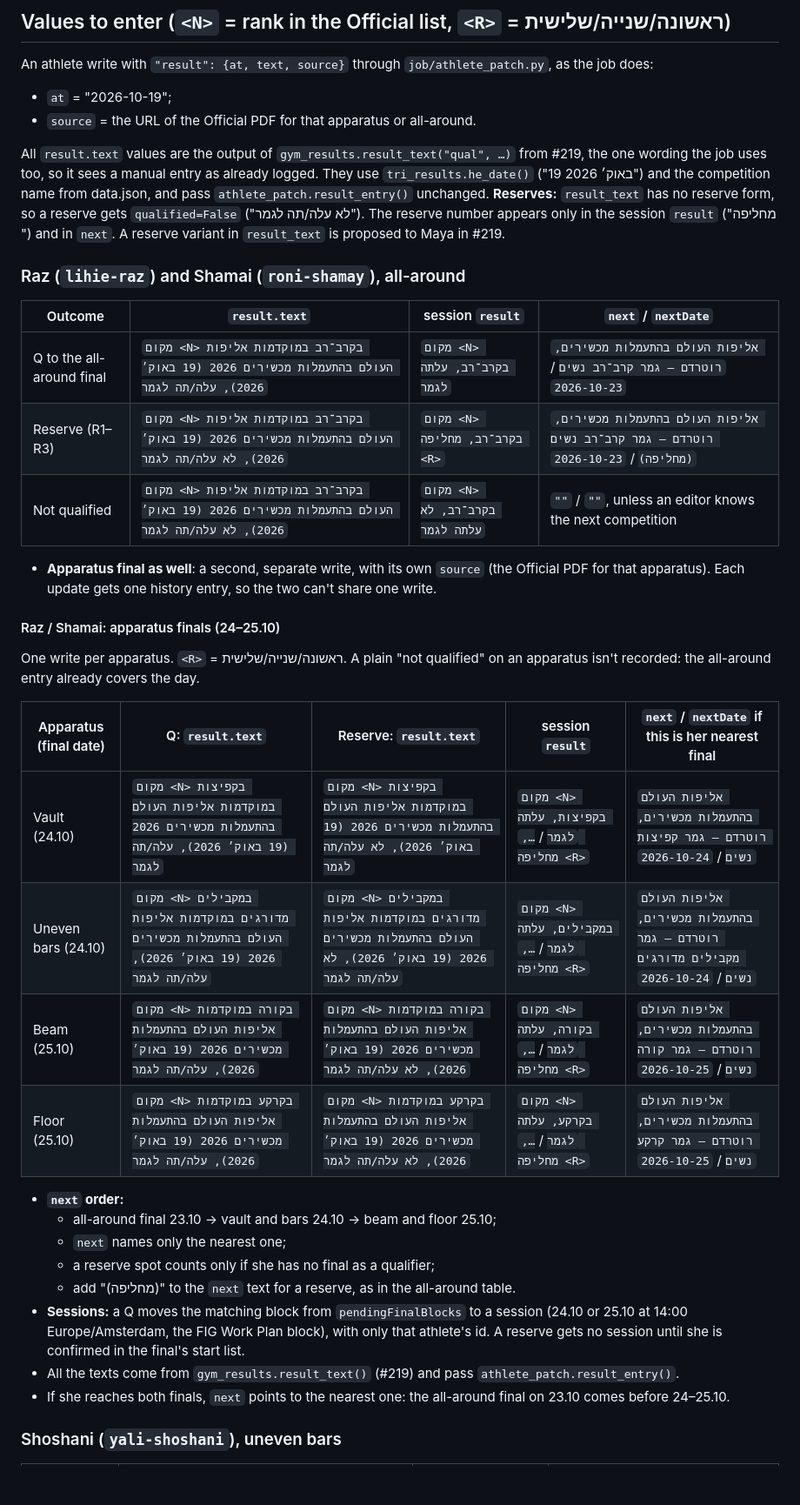
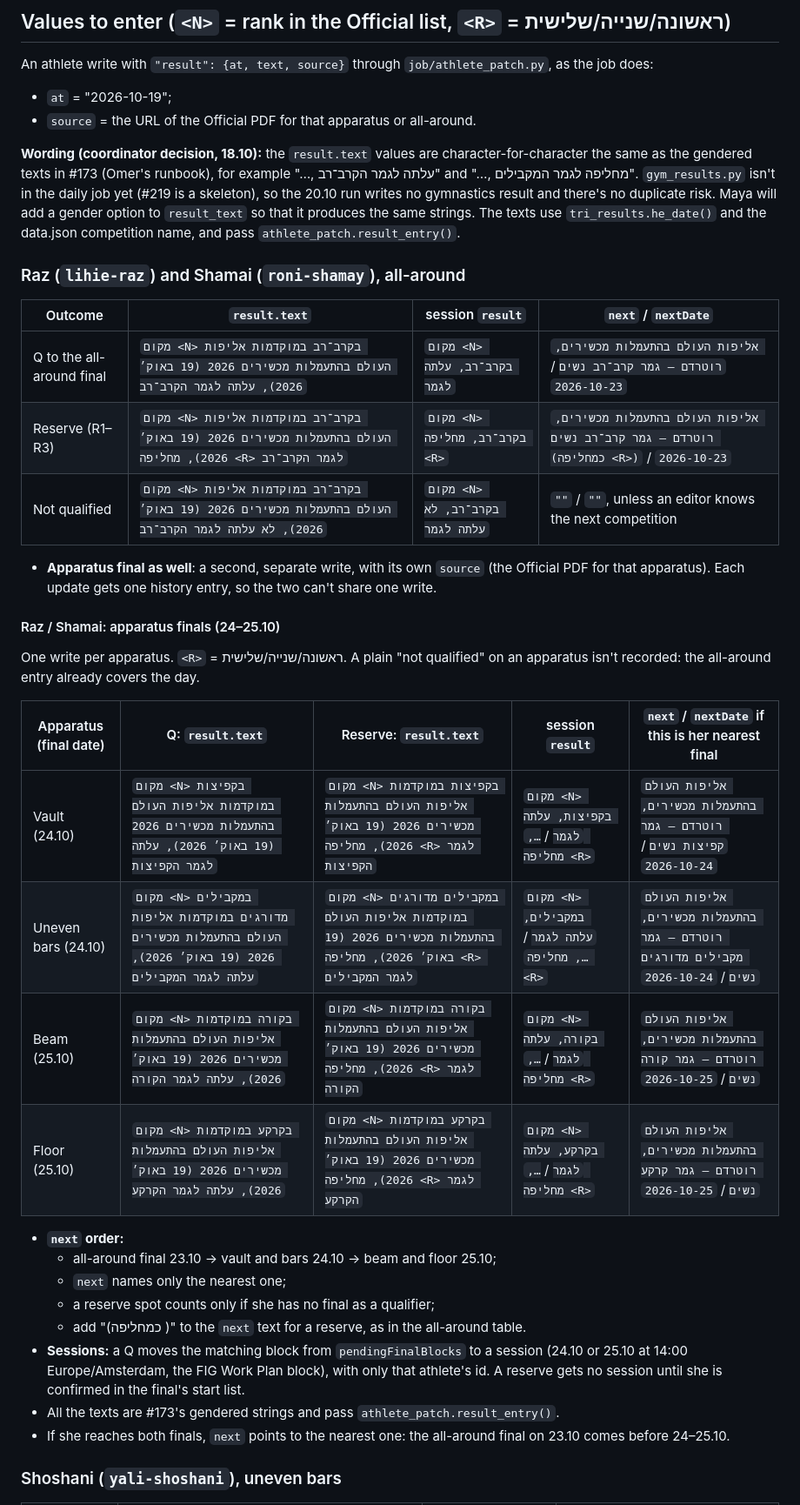
Before and after one commit to yonatanyacobi/IL2LA28, a Markdown page: docs/research/result-watch-rotterdam-wag.md, the part around one of its changes. Shown at 87% size. Drawn GitHub-style; blank space fills up the shorter version.

```diff
--- a/docs/research/result-watch-rotterdam-wag.md
+++ b/docs/research/result-watch-rotterdam-wag.md
@@ -36,19 +36,19 @@ An athlete write with `"result": {at, text, source}` through `job/athlete_patch.
 - `at` = "2026-10-19";
 - `source` = the URL of the Official PDF for that apparatus or all-around.
 
-All `result.text` values are the output of `gym_results.result_text("qual", …)` from #219, the one wording the job
-uses too, so it sees a manual entry as already logged. They use `tri_results.he_date()` ("19 באוק׳ 2026") and the
-competition name from data.json, and pass `athlete_patch.result_entry()` unchanged.
-**Reserves:** `result_text` has no reserve form, so a reserve gets `qualified=False` ("לא עלה/תה לגמר"). The reserve
-number appears only in the session `result` ("מחליפה <R>") and in `next`. A reserve variant in `result_text` is
-proposed to Maya in #219.
+**Wording (coordinator decision, 18.10):** the `result.text` values are character-for-character the same as the
+gendered texts in #173 (Omer's runbook), for example "…, עלתה לגמר הקרב־רב" and "…, מחליפה <R> לגמר המקבילים".
+`gym_results.py` isn't in the daily job yet (#219 is a skeleton), so the 20.10 run writes no gymnastics result
+and there's no duplicate risk. Maya will add a gender option to `result_text` so that it produces the same
+strings. The texts use `tri_results.he_date()` and the data.json competition name, and pass
+`athlete_patch.result_entry()`.
 
 ### Raz (`lihie-raz`) and Shamai (`roni-shamay`), all-around
 | Outcome | `result.text` | session `result` | `next` / `nextDate` |
 |---|---|---|---|
-| Q to the all-around final | `מקום <N> בקרב־רב במוקדמות אליפות העולם בהתעמלות מכשירים 2026 (19 באוק׳ 2026), עלה/תה לגמר` | `מקום <N> בקרב־רב, עלתה לגמר` | `אליפות העולם בהתעמלות מכשירים, רוטרדם – גמר קרב־רב נשים` / `2026-10-23` |
-| Reserve (R1–R3) | `מקום <N> בקרב־רב במוקדמות אליפות העולם בהתעמלות מכשירים 2026 (19 באוק׳ 2026), לא עלה/תה לגמר` | `מקום <N> בקרב־רב, מחליפה <R>` | `אליפות העולם בהתעמלות מכשירים, רוטרדם – גמר קרב־רב נשים (מחליפה)` / `2026-10-23` |
-| Not qualified | `מקום <N> בקרב־רב במוקדמות אליפות העולם בהתעמלות מכשירים 2026 (19 באוק׳ 2026), לא עלה/תה לגמר` | `מקום <N> בקרב־רב, לא עלתה לגמר` | `""` / `""`, unless an editor knows the next competition |
+| Q to the all-around final | `מקום <N> בקרב־רב במוקדמות אליפות העולם בהתעמלות מכשירים 2026 (19 באוק׳ 2026), עלתה לגמר הקרב־רב` | `מקום <N> בקרב־רב, עלתה לגמר` | `אליפות העולם בהתעמלות מכשירים, רוטרדם – גמר קרב־רב נשים` / `2026-10-23` |
+| Reserve (R1–R3) | `מקום <N> בקרב־רב במוקדמות אליפות העולם בהתעמלות מכשירים 2026 (19 באוק׳ 2026), מחליפה <R> לגמר הקרב־רב` | `מקום <N> בקרב־רב, מחליפה <R>` | `אליפות העולם בהתעמלות מכשירים, רוטרדם – גמר קרב־רב נשים (כמחליפה <R>)` / `2026-10-23` |
+| Not qualified | `מקום <N> בקרב־רב במוקדמות אליפות העולם בהתעמלות מכשירים 2026 (19 באוק׳ 2026), לא עלתה לגמר הקרב־רב` | `מקום <N> בקרב־רב, לא עלתה לגמר` | `""` / `""`, unless an editor knows the next competition |
 
 - **Apparatus final as well**: a second, separate write, with its own `source` (the Official PDF for that
   apparatus). Each update gets one history entry, so the two can't share one write.
@@ -59,20 +59,20 @@ all-around entry already covers the day.
 
 | Apparatus (final date) | Q: `result.text` | Reserve: `result.text` | session `result` | `next` / `nextDate` if this is her nearest final |
 |---|---|---|---|---|
-| Vault (24.10) | `מקום <N> בקפיצות במוקדמות אליפות העולם בהתעמלות מכשירים 2026 (19 באוק׳ 2026), עלה/תה לגמר` | `מקום <N> בקפיצות במוקדמות אליפות העולם בהתעמלות מכשירים 2026 (19 באוק׳ 2026), לא עלה/תה לגמר` | `מקום <N> בקפיצות, עלתה לגמר` / `…, מחליפה <R>` | `אליפות העולם בהתעמלות מכשירים, רוטרדם – גמר קפיצות נשים` / `2026-10-24` |
-| Uneven bars (24.10) | `מקום <N> במקבילים מדורגים במוקדמות אליפות העולם בהתעמלות מכשירים 2026 (19 באוק׳ 2026), עלה/תה לגמר` | `מקום <N> במקבילים מדורגים במוקדמות אליפות העולם בהתעמלות מכשירים 2026 (19 באוק׳ 2026), לא עלה/תה לגמר` | `מקום <N> במקבילים, עלתה לגמר` / `…, מחליפה <R>` | `אליפות העולם בהתעמלות מכשירים, רוטרדם – גמר מקבילים מדורגים נשים` / `2026-10-24` |
-| Beam (25.10) | `מקום <N> בקורה במוקדמות אליפות העולם בהתעמלות מכשירים 2026 (19 באוק׳ 2026), עלה/תה לגמר` | `מקום <N> בקורה במוקדמות אליפות העולם בהתעמלות מכשירים 2026 (19 באוק׳ 2026), לא עלה/תה לגמר` | `מקום <N> בקורה, עלתה לגמר` / `…, מחליפה <R>` | `אליפות העולם בהתעמלות מכשירים, רוטרדם – גמר קורה נשים` / `2026-10-25` |
-| Floor (25.10) | `מקום <N> בקרקע במוקדמות אליפות העולם בהתעמלות מכשירים 2026 (19 באוק׳ 2026), עלה/תה לגמר` | `מקום <N> בקרקע במוקדמות אליפות העולם בהתעמלות מכשירים 2026 (19 באוק׳ 2026), לא עלה/תה לגמר` | `מקום <N> בקרקע, עלתה לגמר` / `…, מחליפה <R>` | `אליפות העולם בהתעמלות מכשירים, רוטרדם – גמר קרקע נשים` / `2026-10-25` |
+| Vault (24.10) | `מקום <N> בקפיצות במוקדמות אליפות העולם בהתעמלות מכשירים 2026 (19 באוק׳ 2026), עלתה לגמר הקפיצות` | `מקום <N> בקפיצות במוקדמות אליפות העולם בהתעמלות מכשירים 2026 (19 באוק׳ 2026), מחליפה <R> לגמר הקפיצות` | `מקום <N> בקפיצות, עלתה לגמר` / `…, מחליפה <R>` | `אליפות העולם בהתעמלות מכשירים, רוטרדם – גמר קפיצות נשים` / `2026-10-24` |
+| Uneven bars (24.10) | `מקום <N> במקבילים מדורגים במוקדמות אליפות העולם בהתעמלות מכשירים 2026 (19 באוק׳ 2026), עלתה לגמר המקבילים` | `מקום <N> במקבילים מדורגים במוקדמות אליפות העולם בהתעמלות מכשירים 2026 (19 באוק׳ 2026), מחליפה <R> לגמר המקבילים` | `מקום <N> במקבילים, עלתה לגמר` / `…, מחליפה <R>` | `אליפות העולם בהתעמלות מכשירים, רוטרדם – גמר מקבילים מדורגים נשים` / `2026-10-24` |
+| Beam (25.10) | `מקום <N> בקורה במוקדמות אליפות העולם בהתעמלות מכשירים 2026 (19 באוק׳ 2026), עלתה לגמר הקורה` | `מקום <N> בקורה במוקדמות אליפות העולם בהתעמלות מכשירים 2026 (19 באוק׳ 2026), מחליפה <R> לגמר הקורה` | `מקום <N> בקורה, עלתה לגמר` / `…, מחליפה <R>` | `אליפות העולם בהתעמלות מכשירים, רוטרדם – גמר קורה נשים` / `2026-10-25` |
+| Floor (25.10) | `מקום <N> בקרקע במוקדמות אליפות העולם בהתעמלות מכשירים 2026 (19 באוק׳ 2026), עלתה לגמר הקרקע` | `מקום <N> בקרקע במוקדמות אליפות העולם בהתעמלות מכשירים 2026 (19 באוק׳ 2026), מחליפה <R> לגמר הקרקע` | `מקום <N> בקרקע, עלתה לגמר` / `…, מחליפה <R>` | `אליפות העולם בהתעמלות מכשירים, רוטרדם – גמר קרקע נשים` / `2026-10-25` |
 
 - **`next` order:**
   - all-around final 23.10 → vault and bars 24.10 → beam and floor 25.10;
   - `next` names only the nearest one;
   - a reserve spot counts only if she has no final as a qualifier;
-  - add "(מחליפה)" to the `next` text for a reserve, as in the all-around table.
+  - add "(כמחליפה <R>)" to the `next` text for a reserve, as in the all-around table.
 - **Sessions:** a Q moves the matching block from `pendingFinalBlocks` to a session (24.10 or 25.10 at 14:00 Europe/Amsterdam,
   the FIG Work Plan block), with only that athlete's id. A reserve gets no session until she is confirmed in the
   final's start list.
-- All the texts come from `gym_results.result_text()` (#219) and pass `athlete_patch.result_entry()`.
+- All the texts are #173's gendered strings and pass `athlete_patch.result_entry()`.
 - If she reaches both finals, `next` points to the nearest one: the all-around final on 23.10 comes before 24–25.10.
 
 ### Shoshani (`yali-shoshani`), uneven bars
```
Also changed, not shown: other parts of docs/research/result-watch-rotterdam-wag.md (+7 -6 lines), docs/research/result-night-19-10-roni.md (+13 -12 lines).
